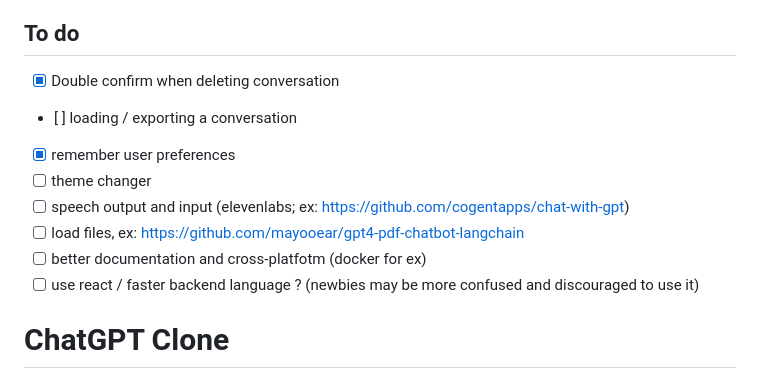
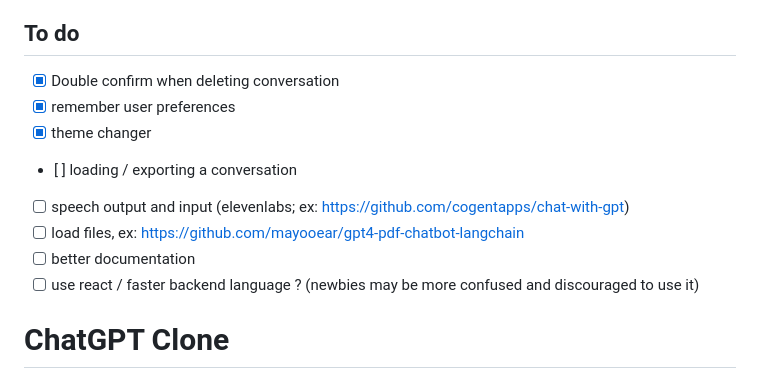
Before and after one commit to xtekky/chatgpt-clone, a Markdown page: README.md, the part around the change. GitHub-like rendering.

```diff
--- a/README.md
+++ b/README.md
@@ -3,12 +3,12 @@ I am very busy at the moment so I would be very thankful for contributions and P
 
 ## To do
 - [x] Double confirm when deleting conversation
+- [x] remember user preferences
+- [x] theme changer
 - [ ] loading / exporting a conversation
-- [x] remember user preferences
-- [ ] theme changer
 - [ ] speech output and input (elevenlabs; ex: https://github.com/cogentapps/chat-with-gpt)
 - [ ] load files, ex: https://github.com/mayooear/gpt4-pdf-chatbot-langchain
-- [ ] better documentation and cross-platfotm (docker for ex)
+- [ ] better documentation
 - [ ] use react / faster backend language ? (newbies may be more confused and discouraged to use it)
 
 # ChatGPT Clone
```
